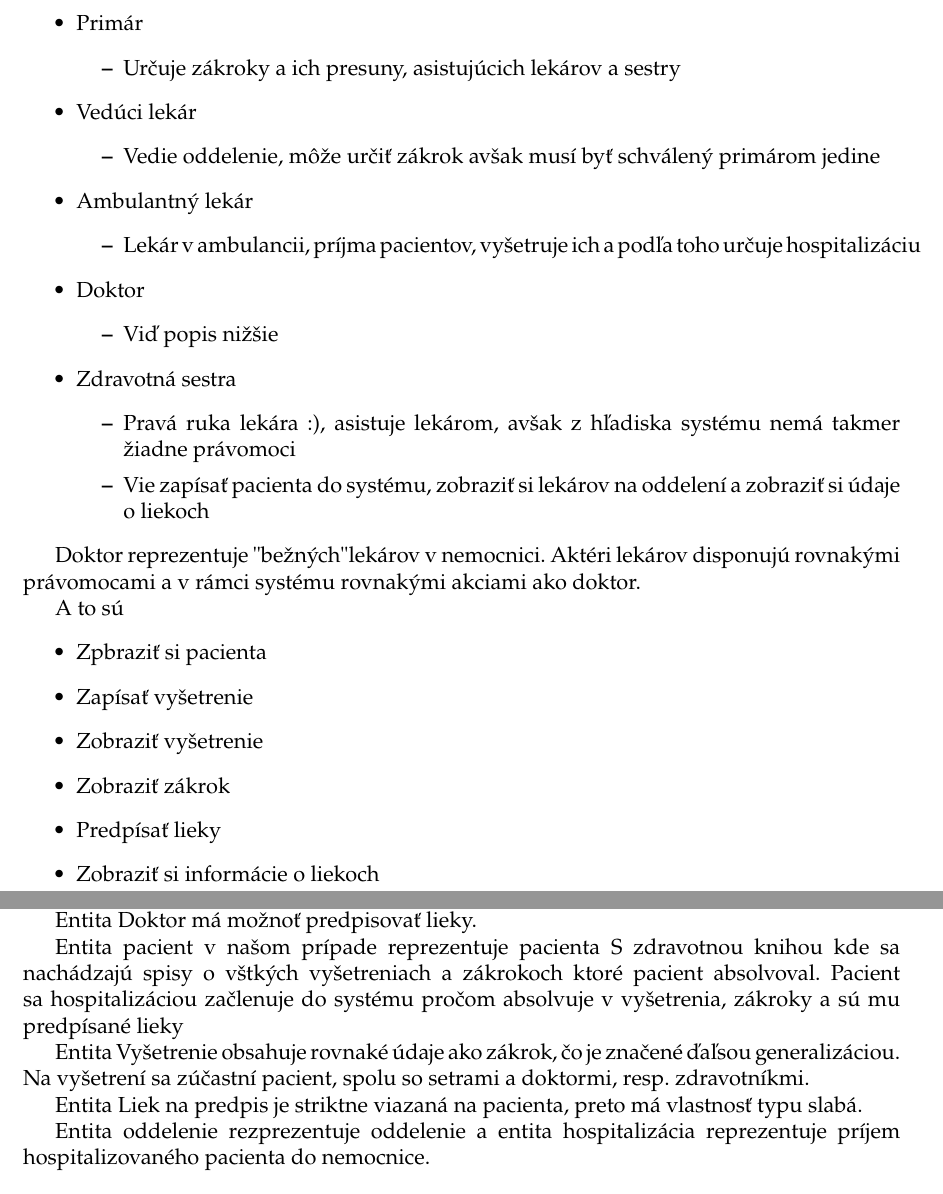
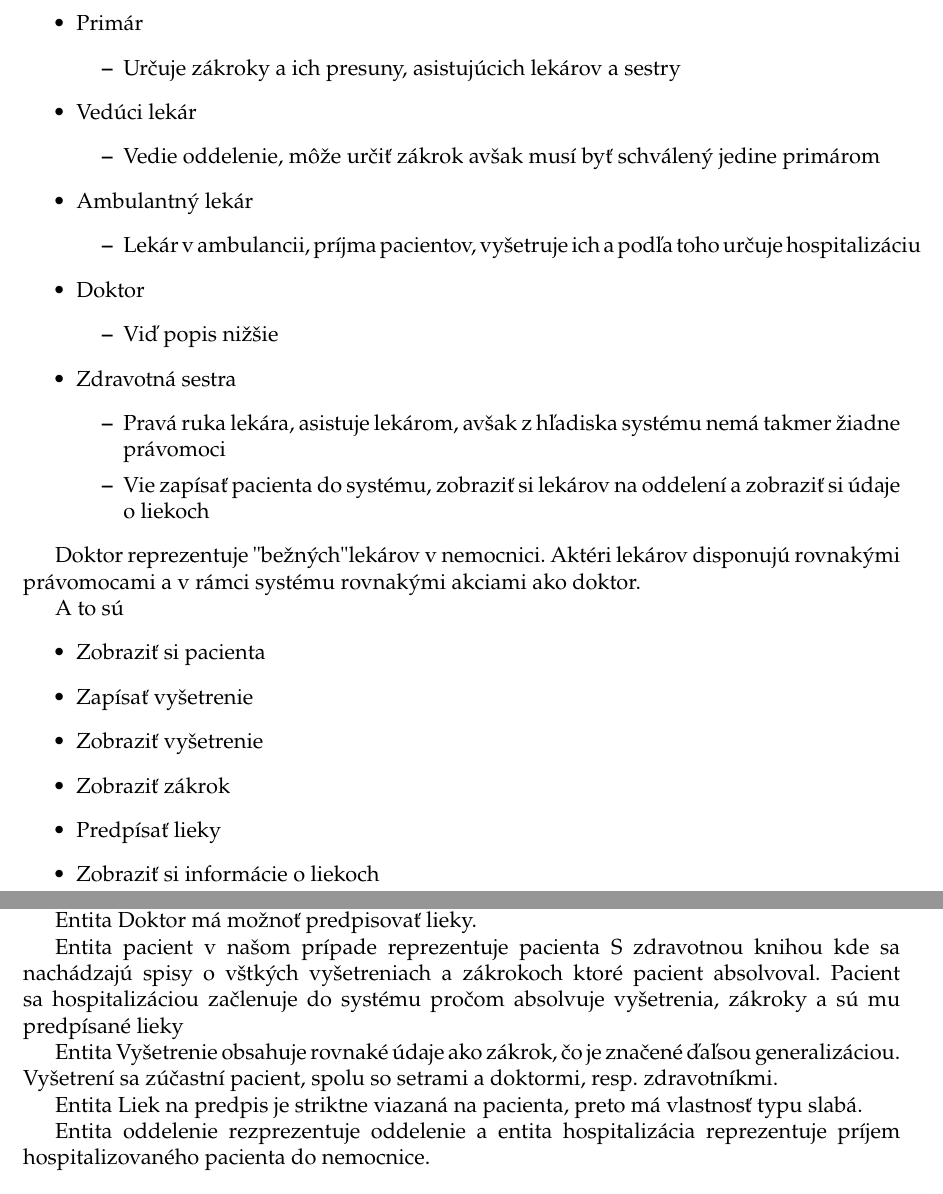
Before and after one commit to Vladimir284/IDS23, a LaTeX document (prva_uloha/src/main.tex, which reads prva_uloha/src/modules/intro.tex): two parts of pages 2 and 3 of 5, joined at a grey line, cut so that both start at the same text. Compiled offline with pdfLaTeX.

Commit message:
Typos - :(

```diff
--- a/prva_uloha/src/modules/intro.tex
+++ b/prva_uloha/src/modules/intro.tex
@@ -14,13 +14,13 @@ Náš návrh pozostáva z aktérov:
     \1 Primár
     \2 Určuje zákroky a ich presuny, asistujúcich lekárov a sestry
     \1 Vedúci lekár
-    \2 Vedie oddelenie, môže určiť zákrok avšak musí byť schválený primárom jedine
+    \2 Vedie oddelenie, môže určiť zákrok avšak musí byť schválený jedine primárom
     \1 Ambulantný lekár
     \2 Lekár v ambulancii, príjma pacientov, vyšetruje ich a podľa toho určuje hospitalizáciu
     \1 Doktor
     \2 Viď popis nižšie
     \1 Zdravotná sestra
-    \2 Pravá ruka lekára :), asistuje lekárom, avšak z hľadiska systému nemá takmer žiadne právomoci
+    \2 Pravá ruka lekára, asistuje lekárom, avšak z hľadiska systému nemá takmer žiadne právomoci
     \2 Vie zapísať pacienta do systému, zobraziť si lekárov na oddelení a zobraziť si údaje o liekoch
 \end{outline}
 
@@ -29,7 +29,7 @@ Aktéri lekárov disponujú rovnakými právomocami a v rámci systému rovnaký
 
 A to sú
 \begin{itemize}
-    \item Zpbraziť si pacienta
+    \item Zobraziť si pacienta
     \item Zapísať vyšetrenie
     \item Zobraziť vyšetrenie
     \item Zobraziť zákrok
@@ -72,10 +72,10 @@ Entita Doktor má možnoť predpisovať lieky.
 
 Entita pacient v našom prípade reprezentuje pacienta S zdravotnou knihou kde sa nachádzajú spisy o vštkých vyšetreniach a zákrokoch ktoré pacient
 absolvoval.
-Pacient sa hospitalizáciou začlenuje do systému pročom absolvuje v vyšetrenia, zákroky a sú mu predpísané lieky
+Pacient sa hospitalizáciou začlenuje do systému pročom absolvuje vyšetrenia, zákroky a sú mu predpísané lieky
 
 Entita Vyšetrenie obsahuje rovnaké údaje ako zákrok, čo je značené ďaľsou generalizáciou.
-Na vyšetrení sa zúčastní pacient, spolu so setrami a doktormi, resp. zdravotníkmi.
+Vyšetrení sa zúčastní pacient, spolu so setrami a doktormi, resp. zdravotníkmi.
 
 Entita Liek na predpis je striktne viazaná na pacienta, preto má vlastnosť  typu slabá.
 
```
